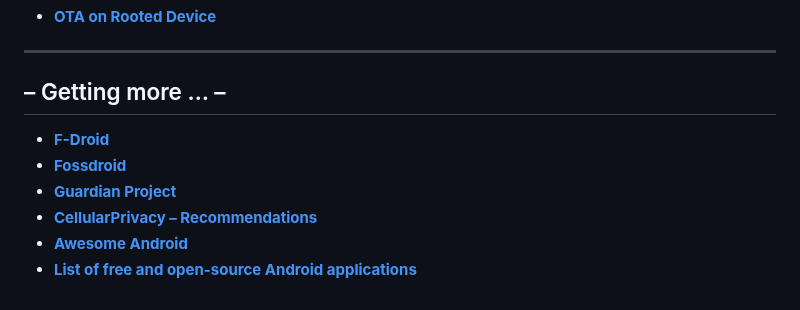
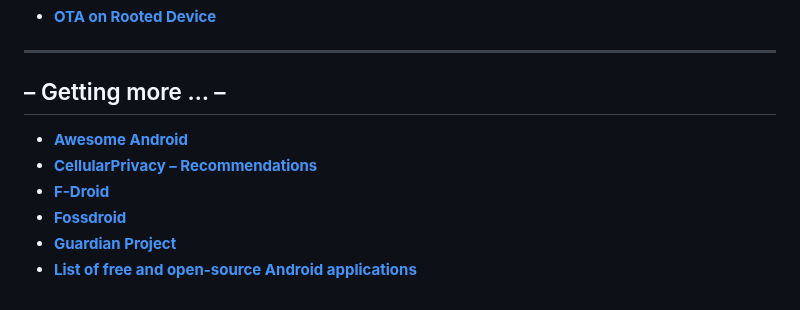
Before and after one commit to offa/android-foss, a Markdown page: README.md, the part around the change. GitHub-like rendering.

Commit message:
Sort entries

```diff
--- a/README.md
+++ b/README.md
@@ -827,9 +827,9 @@ A list of **Free** and **Open Source Software** ***(FOSS)*** for **Android** –
 
 ## – Getting more … –
 
+* [**Awesome Android**](https://github.com/TheEvilSkeleton/awesome-android)
+* [**CellularPrivacy – Recommendations**](https://github.com/CellularPrivacy/Android-IMSI-Catcher-Detector/wiki/Recommendations)
 * [**F-Droid**](https://f-droid.org)
 * [**Fossdroid**](https://fossdroid.com)
 * [**Guardian Project**](https://guardianproject.info)
-* [**CellularPrivacy – Recommendations**](https://github.com/CellularPrivacy/Android-IMSI-Catcher-Detector/wiki/Recommendations)
-* [**Awesome Android**](https://github.com/TheEvilSkeleton/awesome-android)
 * [**List of free and open-source Android applications**](https://en.wikipedia.org/wiki/List_of_free_and_open-source_Android_applications)
```
